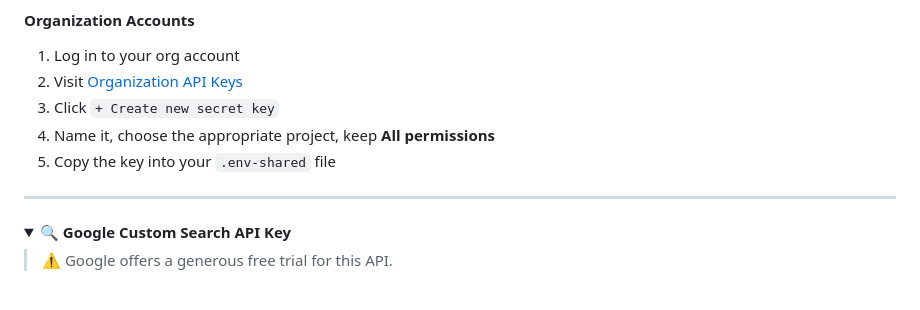
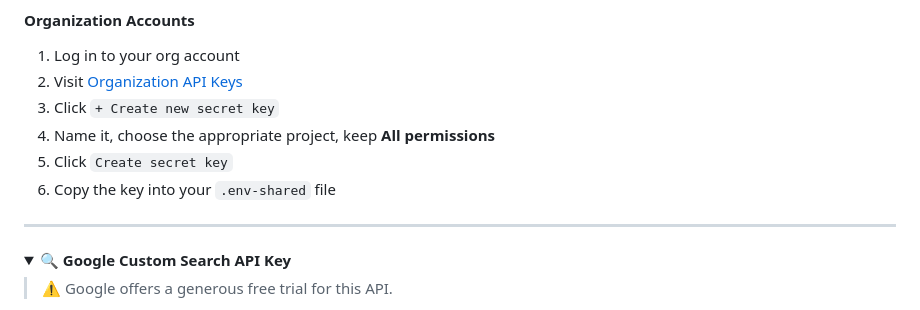
Before and after one commit to Knight-Initiative-for-Brain-Resilience/VasQ, a Markdown page: README.md, the part around the change. Drawn GitHub-style; folded sections open.

```diff
--- a/README.md
+++ b/README.md
@@ -73,7 +73,8 @@ Depending on your account type or system setup, these steps may vary slightly. C
 2. Visit [Organization API Keys](https://platform.openai.com/settings/organization/api-keys)
 3. Click `+ Create new secret key`
 4. Name it, choose the appropriate project, keep **All permissions**
-5. Copy the key into your `.env-shared` file
+5. Click `Create secret key`
+6. Copy the key into your `.env-shared` file
 
 </details>
 
```
